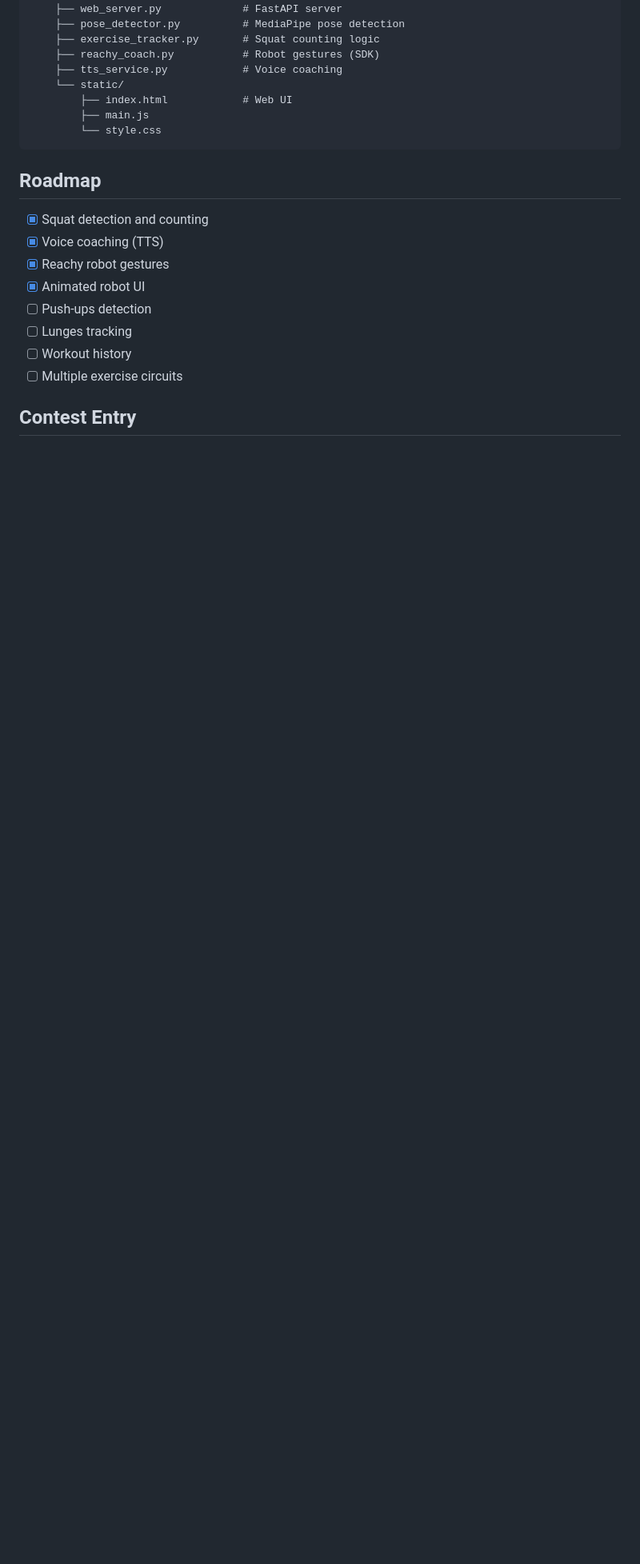
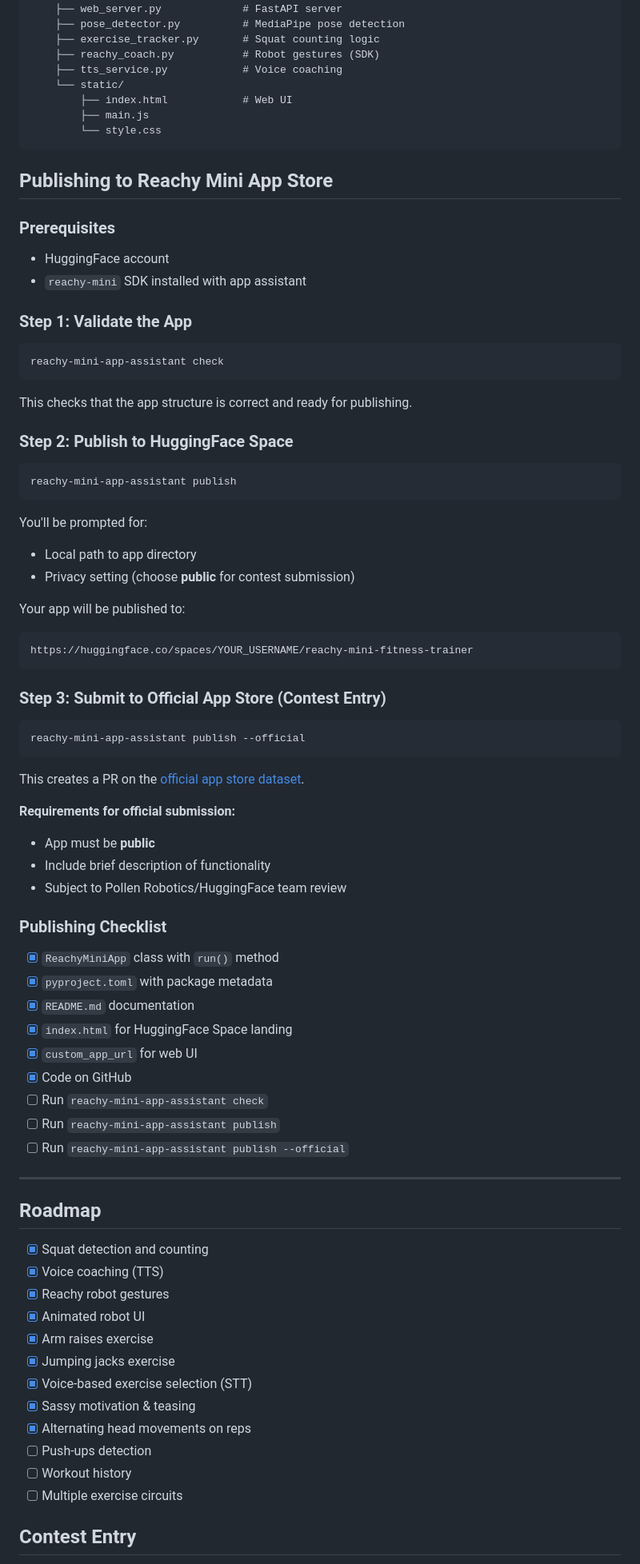
Before and after one commit to Franciscomoney/reachy-mini-fitness-trainer, a Markdown page: README.md, the part around the change. Shown at 80% size. Drawn GitHub-style; blank space fills up the shorter version.

Commit message:
Add publishing instructions to README
- Step-by-step guide for HuggingFace app store submission
- Publishing checklist with current status
- Updated roadmap with completed features

Co-Authored-By: Claude Opus 4.5 <noreply@anthropic.com>

````diff
--- a/README.md
+++ b/README.md
@@ -137,14 +137,67 @@ reachy-mini-fitness-trainer/
         └── style.css
 ```
 
+## Publishing to Reachy Mini App Store
+
+### Prerequisites
+- HuggingFace account
+- `reachy-mini` SDK installed with app assistant
+
+### Step 1: Validate the App
+```bash
+reachy-mini-app-assistant check
+```
+This checks that the app structure is correct and ready for publishing.
+
+### Step 2: Publish to HuggingFace Space
+```bash
+reachy-mini-app-assistant publish
+```
+You'll be prompted for:
+- Local path to app directory
+- Privacy setting (choose **public** for contest submission)
+
+Your app will be published to:
+```
+https://huggingface.co/spaces/YOUR_USERNAME/reachy-mini-fitness-trainer
+```
+
+### Step 3: Submit to Official App Store (Contest Entry)
+```bash
+reachy-mini-app-assistant publish --official
+```
+This creates a PR on the [official app store dataset](https://huggingface.co/datasets/pollen-robotics/reachy-mini-official-app-store).
+
+**Requirements for official submission:**
+- App must be **public**
+- Include brief description of functionality
+- Subject to Pollen Robotics/HuggingFace team review
+
+### Publishing Checklist
+- [x] `ReachyMiniApp` class with `run()` method
+- [x] `pyproject.toml` with package metadata
+- [x] `README.md` documentation
+- [x] `index.html` for HuggingFace Space landing
+- [x] `custom_app_url` for web UI
+- [x] Code on GitHub
+- [ ] Run `reachy-mini-app-assistant check`
+- [ ] Run `reachy-mini-app-assistant publish`
+- [ ] Run `reachy-mini-app-assistant publish --official`
+
+---
+
 ## Roadmap
 
 - [x] Squat detection and counting
 - [x] Voice coaching (TTS)
 - [x] Reachy robot gestures
 - [x] Animated robot UI
+- [x] Arm raises exercise
+- [x] Jumping jacks exercise
+- [x] Voice-based exercise selection (STT)
+- [x] Sassy motivation & teasing
+- [x] Alternating head movements on reps
 - [ ] Push-ups detection
-- [ ] Lunges tracking
 - [ ] Workout history
 - [ ] Multiple exercise circuits
 
````
